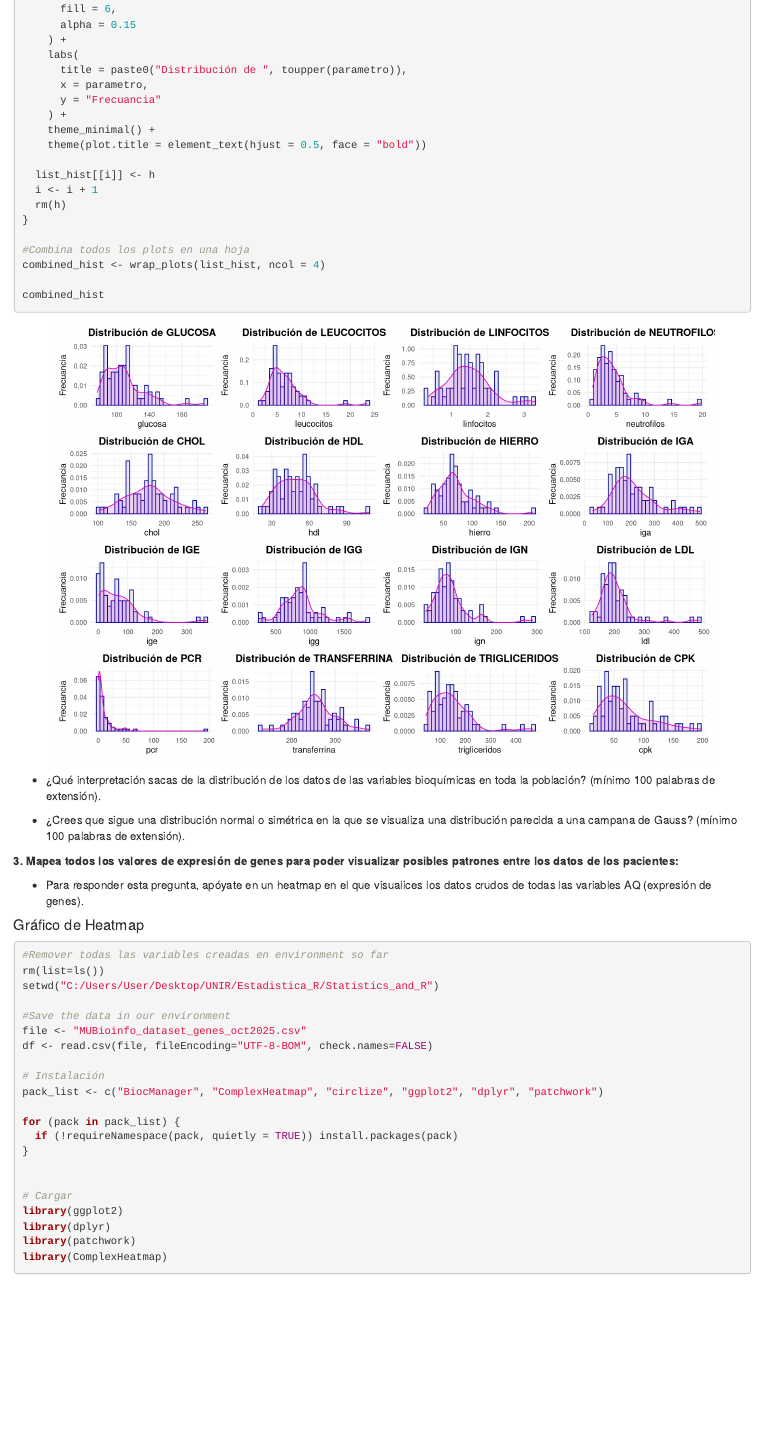
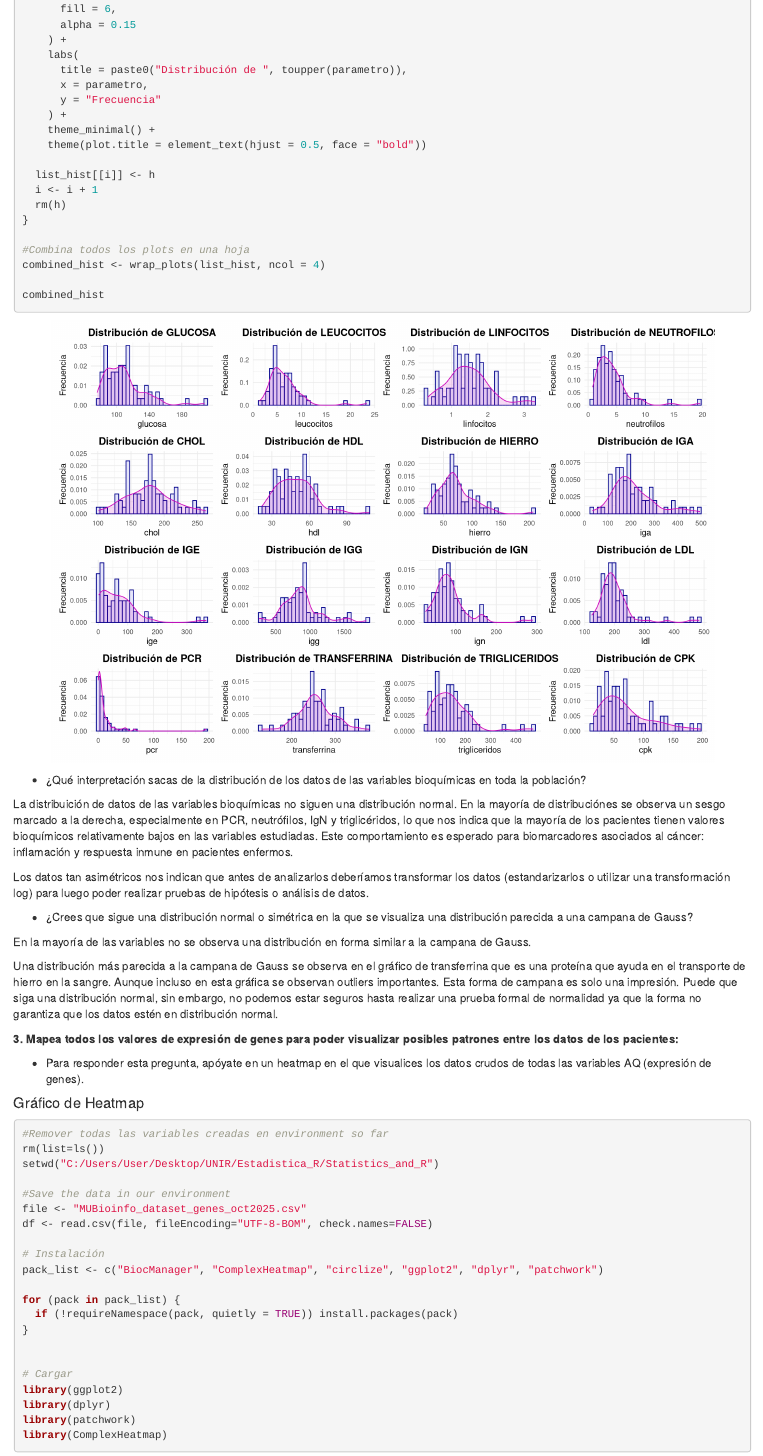
Before and after one commit to mirkka-puente/Statistics_and_R, an R Markdown document (Actividad_1_Representación_gráfica_datos.Rmd): the page in a window 1100 px wide, from 3450 px down. Rendered offline with R 4.5, knitr and Pandoc, with nearby package versions; code that draws random numbers runs with fixed seeds of ours.

Commit message:
final version

````diff
--- a/Actividad_1_Representación_gráfica_datos.Rmd
+++ b/Actividad_1_Representación_gráfica_datos.Rmd
@@ -140,7 +140,7 @@ for (parametro in parametros_bio) {
     labs(
       title = paste0("Distribución de ", toupper(parametro)),
       x = parametro,
-      y = "Frecuancia"
+      y = "Frecuencia"
     ) +
     theme_minimal() +
     theme(plot.title = element_text(hjust = 0.5, face = "bold"))
@@ -157,9 +157,17 @@ combined_hist
 
 ```
 
--   ¿Qué interpretación sacas de la distribución de los datos de las variables bioquímicas en toda la población? (mínimo 100 palabras de extensión).
+-   ¿Qué interpretación sacas de la distribución de los datos de las variables bioquímicas en toda la población?
 
--   ¿Crees que sigue una distribución normal o simétrica en la que se visualiza una distribución parecida a una campana de Gauss? (mínimo 100 palabras de extensión).
+La distribuición de datos de las variables bioquímicas no siguen una distribución normal. En la mayoría de distribuciónes se observa un sesgo marcado a la derecha, especialmente en PCR, neutrófilos, IgN y triglicéridos, lo que nos indica que la mayoría de los pacientes tienen valores bioquímicos relativamente bajos en las variables estudiadas. Este comportamiento es esperado para biomarcadores asociados al cáncer: inflamación y respuesta inmune en pacientes enfermos.
+
+Los datos tan asimétricos nos indican que antes de analizarlos deberíamos transformar los datos (estandarizarlos o utilizar una transformación log) para luego poder realizar pruebas de hipótesis o análisis de datos.
+
+-   ¿Crees que sigue una distribución normal o simétrica en la que se visualiza una distribución parecida a una campana de Gauss?
+
+En la mayoría de las variables no se observa una distribución en forma similar a la campana de Gauss.
+
+Una distribución más parecida a la campana de Gauss se observa en el gráfico de transferrina que es una proteína que ayuda en el transporte de hierro en la sangre. Aunque incluso en esta gráfica se observan outliers importantes. Esta forma de campana es solo una impresión. Puede que siga una distribución normal, sin embargo, no podemos estar seguros hasta realizar una prueba formal de normalidad ya que la forma no garantiza que los datos estén en distribución normal.
 
 **3. Mapea todos los valores de expresión de genes para poder visualizar posibles patrones entre los datos de los pacientes:**
 
````
